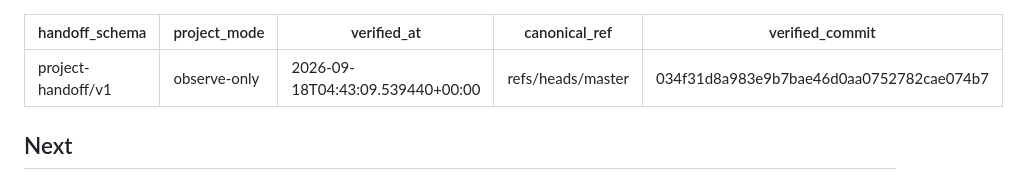
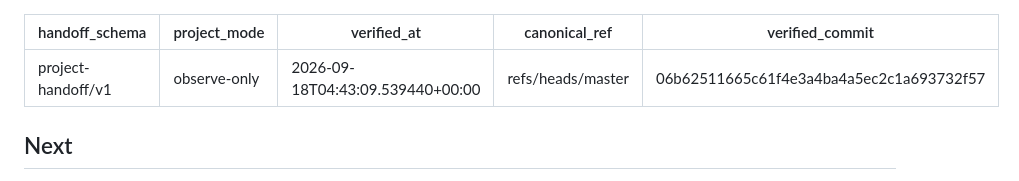
Before and after one commit to sergiobuilds/malgyeol, a Markdown page: PASSDOWN.md, the part around the change. GitHub-like rendering.

Commit message:
docs: verify merged phone and submission changes

```diff
--- a/PASSDOWN.md
+++ b/PASSDOWN.md
@@ -3,7 +3,7 @@ handoff_schema: project-handoff/v1
 project_mode: observe-only
 verified_at: 2026-09-18T04:43:09.539440+00:00
 canonical_ref: refs/heads/master
-verified_commit: 034f31d8a983e9b7bae46d0aa0752782cae074b7
+verified_commit: 06b62511665c61f4e3a4ba4a5ec2c1a693732f57
 ---
 
 ## Next
```
